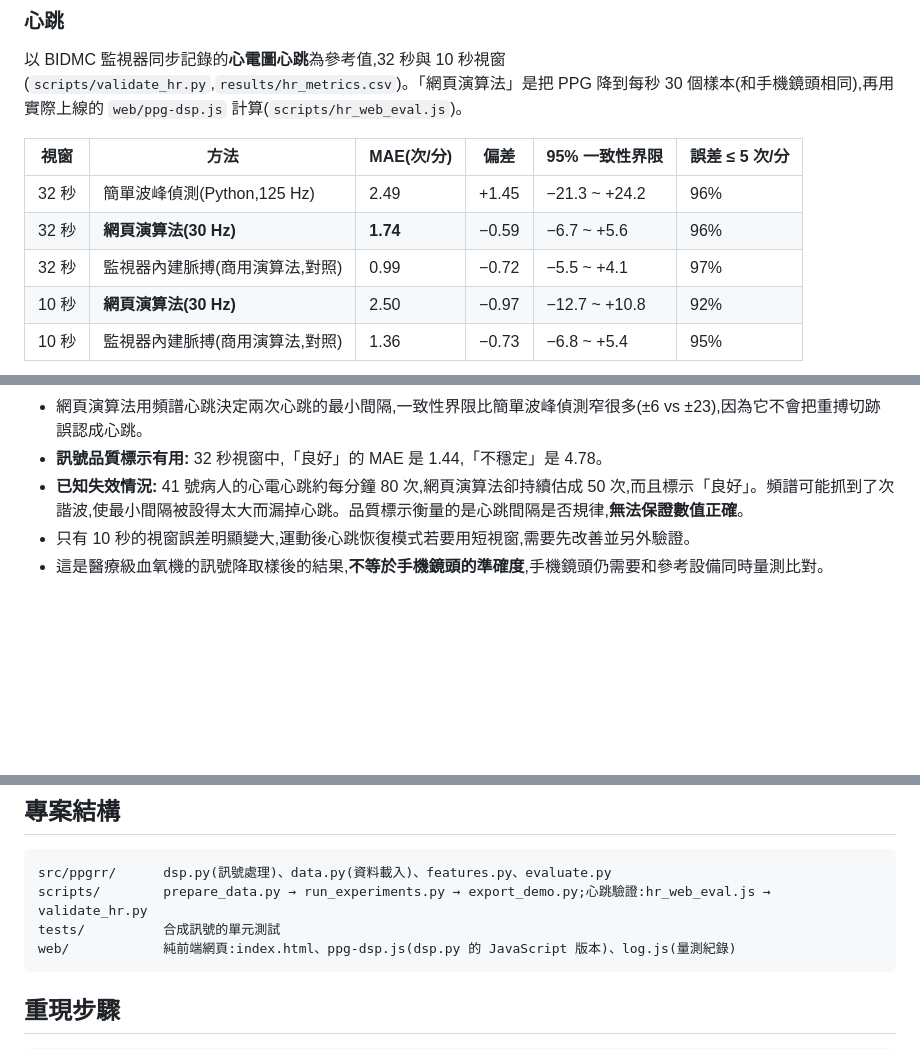
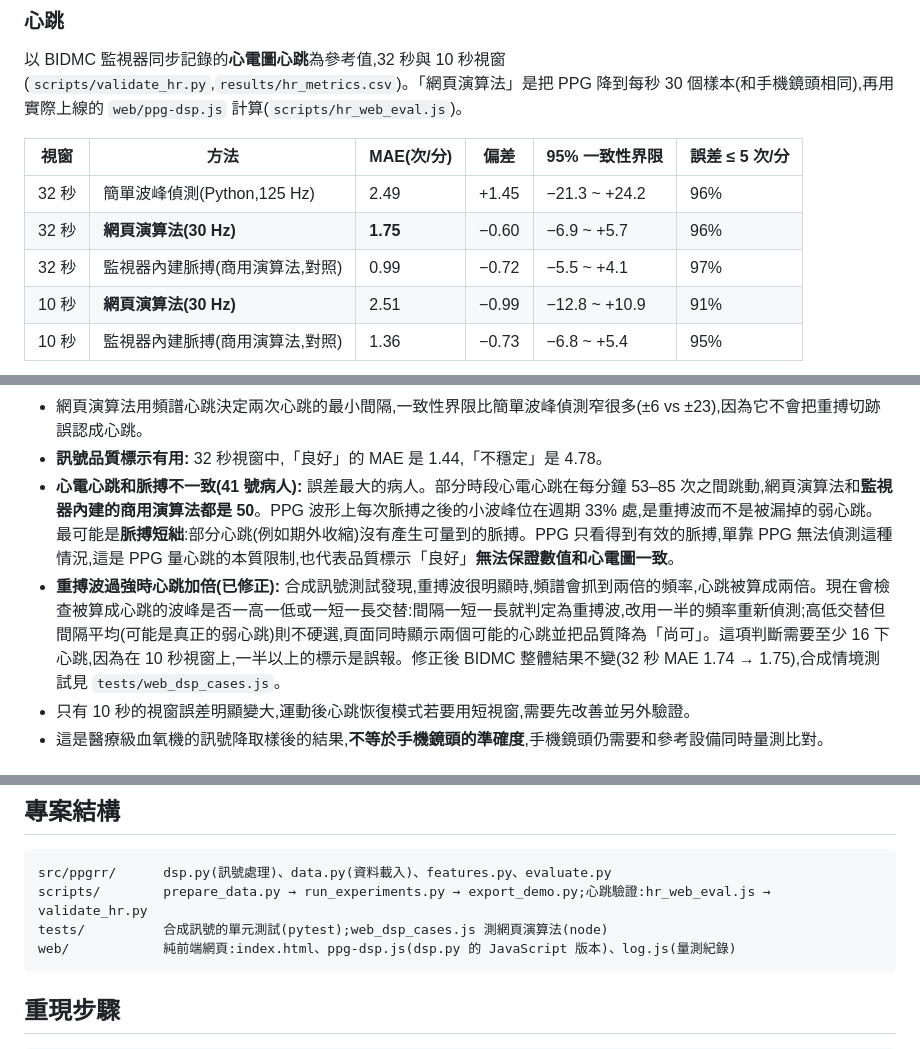
Before and after one commit to Joshhsu921/ppg-respiratory-rate, a Markdown page: README.md, 3 parts joined by grey strips. Drawn GitHub-style; blank space fills up the shorter version.

````diff
--- a/README.md
+++ b/README.md
@@ -76,16 +76,17 @@ QR Code 由 `python scripts/make_qr.py` 產生;網址改變時重新執行即可
 | 視窗 | 方法 | MAE(次/分) | 偏差 | 95% 一致性界限 | 誤差 ≤ 5 次/分 |
 |---|---|---|---|---|---|
 | 32 秒 | 簡單波峰偵測(Python,125 Hz) | 2.49 | +1.45 | −21.3 ~ +24.2 | 96% |
-| 32 秒 | **網頁演算法(30 Hz)** | **1.74** | −0.59 | −6.7 ~ +5.6 | 96% |
+| 32 秒 | **網頁演算法(30 Hz)** | **1.75** | −0.60 | −6.9 ~ +5.7 | 96% |
 | 32 秒 | 監視器內建脈搏(商用演算法,對照) | 0.99 | −0.72 | −5.5 ~ +4.1 | 97% |
-| 10 秒 | **網頁演算法(30 Hz)** | 2.50 | −0.97 | −12.7 ~ +10.8 | 92% |
+| 10 秒 | **網頁演算法(30 Hz)** | 2.51 | −0.99 | −12.8 ~ +10.9 | 91% |
 | 10 秒 | 監視器內建脈搏(商用演算法,對照) | 1.36 | −0.73 | −6.8 ~ +5.4 | 95% |
 
 ![心跳 Bland-Altman](results/hr_bland_altman.png)
 
 - 網頁演算法用頻譜心跳決定兩次心跳的最小間隔,一致性界限比簡單波峰偵測窄很多(±6 vs ±23),因為它不會把重搏切跡誤認成心跳。
 - **訊號品質標示有用:** 32 秒視窗中,「良好」的 MAE 是 1.44,「不穩定」是 4.78。
-- **已知失效情況:** 41 號病人的心電心跳約每分鐘 80 次,網頁演算法卻持續估成 50 次,而且標示「良好」。頻譜可能抓到了次諧波,使最小間隔被設得太大而漏掉心跳。品質標示衡量的是心跳間隔是否規律,**無法保證數值正確**。
+- **心電心跳和脈搏不一致(41 號病人):** 誤差最大的病人。部分時段心電心跳在每分鐘 53–85 次之間跳動,網頁演算法和**監視器內建的商用演算法都是 50**。PPG 波形上每次脈搏之後的小波峰位在週期 33% 處,是重搏波而不是被漏掉的弱心跳。最可能是**脈搏短絀**:部分心跳(例如期外收縮)沒有產生可量到的脈搏。PPG 只看得到有效的脈搏,單靠 PPG 無法偵測這種情況,這是 PPG 量心跳的本質限制,也代表品質標示「良好」**無法保證數值和心電圖一致**。
+- **重搏波過強時心跳加倍(已修正):** 合成訊號測試發現,重搏波很明顯時,頻譜會抓到兩倍的頻率,心跳被算成兩倍。現在會檢查被算成心跳的波峰是否一高一低或一短一長交替:間隔一短一長就判定為重搏波,改用一半的頻率重新偵測;高低交替但間隔平均(可能是真正的弱心跳)則不硬選,頁面同時顯示兩個可能的心跳並把品質降為「尚可」。這項判斷需要至少 16 下心跳,因為在 10 秒視窗上,一半以上的標示是誤報。修正後 BIDMC 整體結果不變(32 秒 MAE 1.74 → 1.75),合成情境測試見 `tests/web_dsp_cases.js`。
 - 只有 10 秒的視窗誤差明顯變大,運動後心跳恢復模式若要用短視窗,需要先改善並另外驗證。
 - 這是醫療級血氧機的訊號降取樣後的結果,**不等於手機鏡頭的準確度**,手機鏡頭仍需要和參考設備同時量測比對。
 
@@ -108,7 +109,7 @@ QR Code 由 `python scripts/make_qr.py` 產生;網址改變時重新執行即可
 ```
 src/ppgrr/      dsp.py(訊號處理)、data.py(資料載入)、features.py、evaluate.py
 scripts/        prepare_data.py → run_experiments.py → export_demo.py;心跳驗證:hr_web_eval.js → validate_hr.py
-tests/          合成訊號的單元測試
+tests/          合成訊號的單元測試(pytest);web_dsp_cases.js 測網頁演算法(node)
 web/            純前端網頁:index.html、ppg-dsp.js(dsp.py 的 JavaScript 版本)、log.js(量測紀錄)
 ```
 
````
Also changed, not shown: results/hr_bland_altman.png, 6 other files.
